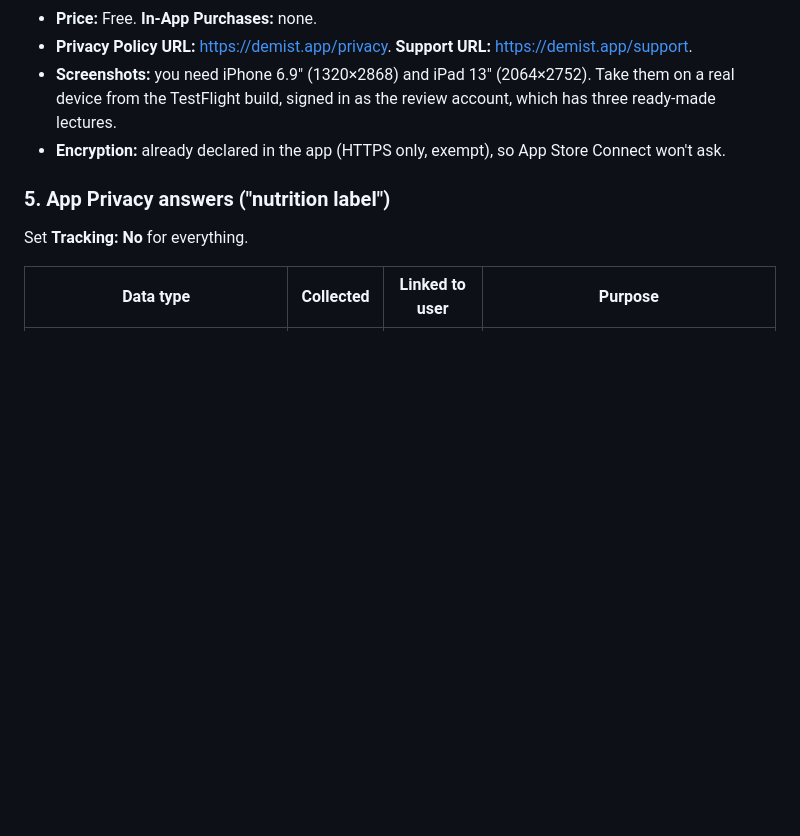
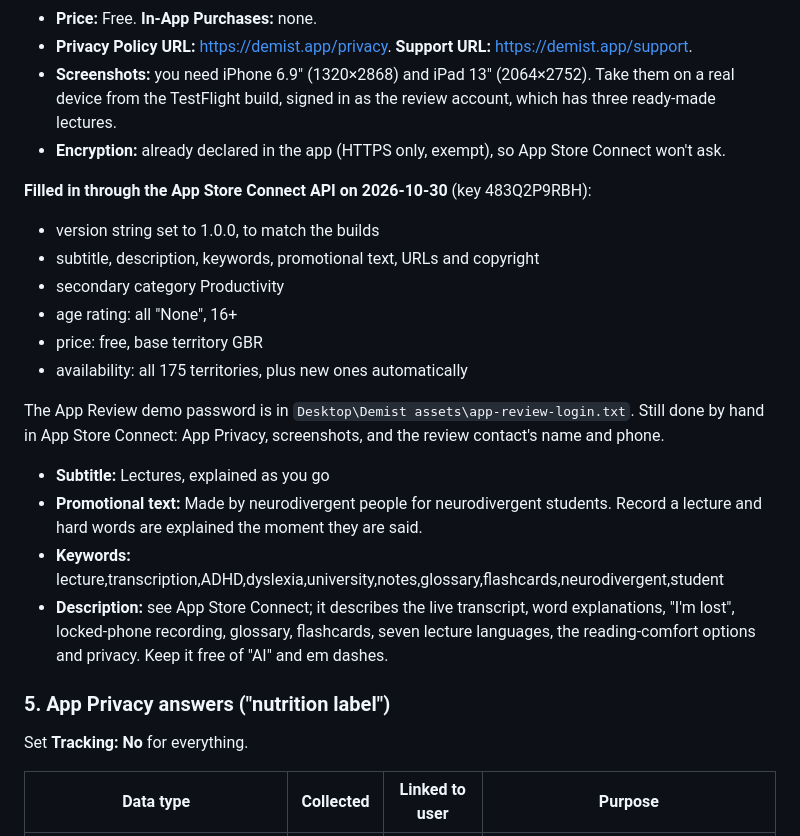
Before and after one commit to demist-app/demist, a Markdown page: mobile/IOS_LAUNCH.md, the part around the change. Rendered like a GitHub page; blank space fills up the shorter version.

Commit message:
docs(ios): record what the App Store listing API setup filled in
Co-Authored-By: Claude Opus 5.5 <noreply@anthropic.com>

```diff
--- a/mobile/IOS_LAUNCH.md
+++ b/mobile/IOS_LAUNCH.md
@@ -82,6 +82,21 @@ The build number goes up automatically each time. When you release an update, ch
 - **Screenshots:** you need iPhone 6.9" (1320×2868) and iPad 13" (2064×2752). Take them on a real device from the TestFlight build, signed in as the review account, which has three ready-made lectures.
 - **Encryption:** already declared in the app (HTTPS only, exempt), so App Store Connect won't ask.
 
+**Filled in through the App Store Connect API on 2026-10-30** (key 483Q2P9RBH):
+- version string set to 1.0.0, to match the builds
+- subtitle, description, keywords, promotional text, URLs and copyright
+- secondary category Productivity
+- age rating: all "None", 16+
+- price: free, base territory GBR
+- availability: all 175 territories, plus new ones automatically
+
+The App Review demo password is in `Desktop\Demist assets\app-review-login.txt`. Still done by hand in App Store Connect: App Privacy, screenshots, and the review contact's name and phone.
+
+- **Subtitle:** Lectures, explained as you go
+- **Promotional text:** Made by neurodivergent people for neurodivergent students. Record a lecture and hard words are explained the moment they are said.
+- **Keywords:** lecture,transcription,ADHD,dyslexia,university,notes,glossary,flashcards,neurodivergent,student
+- **Description:** see App Store Connect; it describes the live transcript, word explanations, "I'm lost", locked-phone recording, glossary, flashcards, seven lecture languages, the reading-comfort options and privacy. Keep it free of "AI" and em dashes.
+
 ### 5. App Privacy answers ("nutrition label")
 
 Set **Tracking: No** for everything.
```
